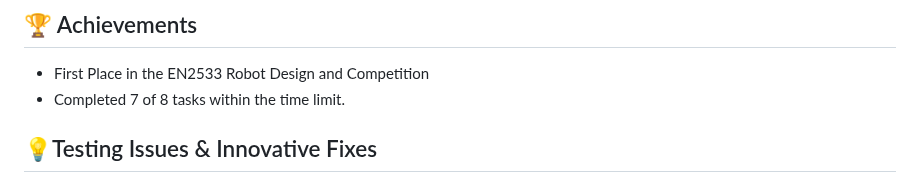
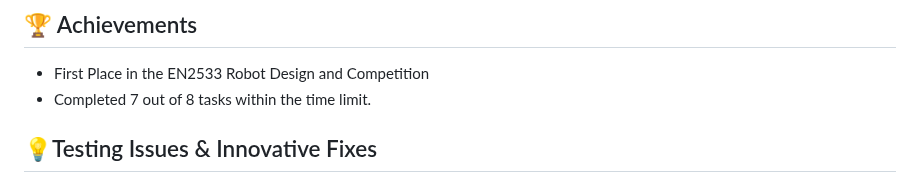
Before and after one commit to PankajaBalasooriya/EN2533-Pulztrones, a Markdown page: README.md, the part around the change. Drawn GitHub-style.

```diff
--- a/README.md
+++ b/README.md
@@ -69,7 +69,7 @@ The competition was structured into multiple tasks, each testing a different asp
 
 ## 🏆 Achievements
 - First Place in the EN2533 Robot Design and Competition
-- Completed 7 of 8 tasks within the time limit.
+- Completed 7 out of 8 tasks within the time limit.
 
 ## 💡Testing Issues & Innovative Fixes
 
```
